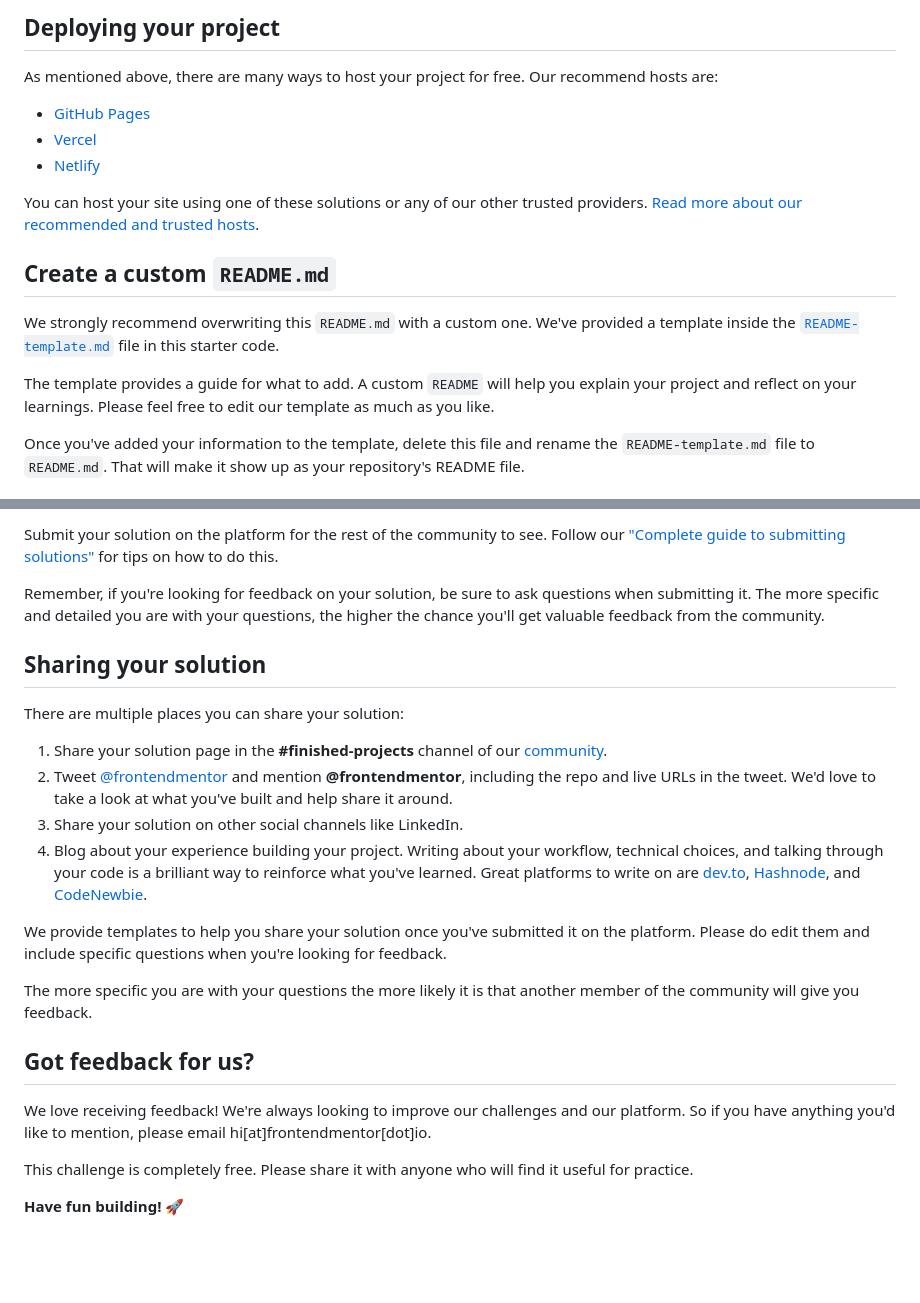
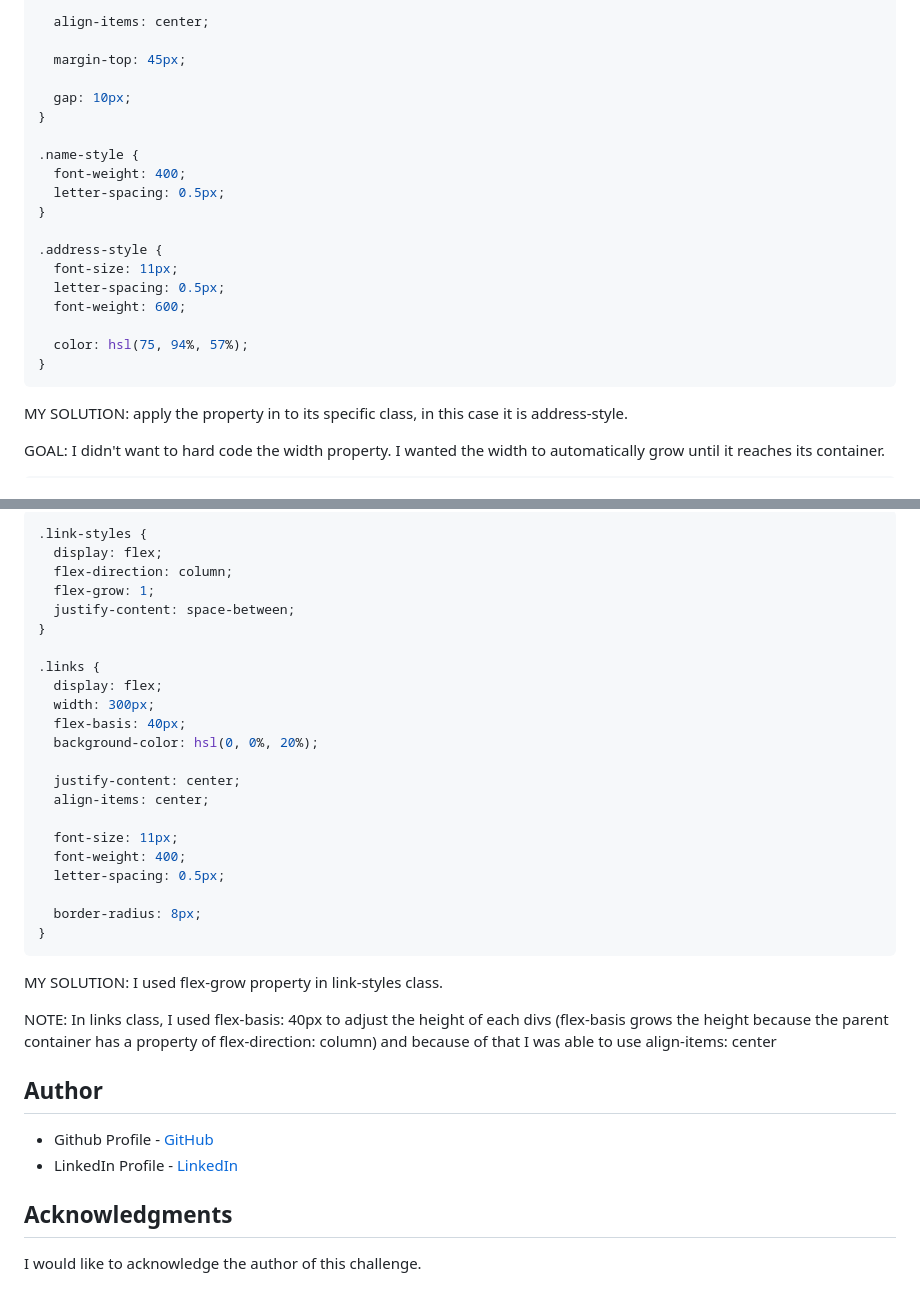
Before and after one commit to hollyBelly2021/social-links-profile-main, a Markdown page: README.md, 2 parts joined by grey strips. Drawn GitHub-style; blank space fills up the shorter version.

````diff
--- a/README.md
+++ b/README.md
@@ -49,19 +56,26 @@ Feel free to use any workflow that you feel comfortable with. Below is a suggest
 
-## Deploying your project
+  align-items: center;
 
-As mentioned above, there are many ways to host your project for free. Our recommend hosts are:
+  margin-top: 45px;
 
-- [GitHub Pages](https://pages.github.com/)
-- [Vercel](https://vercel.com/)
-- [Netlify](https://www.netlify.com/)
+  gap: 10px;
+}
 
-You can host your site using one of these solutions or any of our other trusted providers. [Read more about our recommended and trusted hosts](https://medium.com/frontend-mentor/frontend-mentor-trusted-hosting-providers-bf000dfebe).
+.name-style {
+  font-weight: 400;
+  letter-spacing: 0.5px;
+}
 
-## Create a custom `README.md`
+.address-style {
+  font-size: 11px;
+  letter-spacing: 0.5px;
+  font-weight: 600;
 
-We strongly recommend overwriting this `README.md` with a custom one. We've provided a template inside the [`README-template.md`](./README-template.md) file in this starter code.
+  color: hsl(75, 94%, 57%);
+}
+```
 
-The template provides a guide for what to add. A custom `README` will help you explain your project and reflect on your learnings. Please feel free to edit our template as much as you like.
+MY SOLUTION: apply the property in to its specific class, in this case it is address-style.
 
-Once you've added your information to the template, delete this file and rename the `README-template.md` file to `README.md`. That will make it show up as your repository's README file.
+GOAL: I didn't want to hard code the width property. I wanted the width to automatically grow until it reaches its container.
 
@@ -69,25 +91,38 @@ Once you've added your information to the template, delete this file and rename
 
-Submit your solution on the platform for the rest of the community to see. Follow our ["Complete guide to submitting solutions"](https://medium.com/frontend-mentor/a-complete-guide-to-submitting-solutions-on-frontend-mentor-ac6384162248) for tips on how to do this.
+```css
+.link-styles {
+  display: flex;
+  flex-direction: column;
+  flex-grow: 1;
+  justify-content: space-between;
+}
 
-Remember, if you're looking for feedback on your solution, be sure to ask questions when submitting it. The more specific and detailed you are with your questions, the higher the chance you'll get valuable feedback from the community.
+.links {
+  display: flex;
+  width: 300px;
+  flex-basis: 40px;
+  background-color: hsl(0, 0%, 20%);
 
-## Sharing your solution
+  justify-content: center;
+  align-items: center;
 
-There are multiple places you can share your solution:
+  font-size: 11px;
+  font-weight: 400;
+  letter-spacing: 0.5px;
 
-1. Share your solution page in the **#finished-projects** channel of our [community](https://www.frontendmentor.io/community).
-2. Tweet [@frontendmentor](https://twitter.com/frontendmentor) and mention **@frontendmentor**, including the repo and live URLs in the tweet. We'd love to take a look at what you've built and help share it around.
-3. Share your solution on other social channels like LinkedIn.
-4. Blog about your experience building your project. Writing about your workflow, technical choices, and talking through your code is a brilliant way to reinforce what you've learned. Great platforms to write on are [dev.to](https://dev.to/), [Hashnode](https://hashnode.com/), and [CodeNewbie](https://community.codenewbie.org/).
+  border-radius: 8px;
+}
+```
 
-We provide templates to help you share your solution once you've submitted it on the platform. Please do edit them and include specific questions when you're looking for feedback.
+MY SOLUTION: I used flex-grow property in link-styles class.
 
-The more specific you are with your questions the more likely it is that another member of the community will give you feedback.
+NOTE: In links class, I used flex-basis: 40px to adjust the height of each divs (flex-basis grows the height because the parent container has a property of flex-direction: column) and because of that I was able to use align-items: center
 
-## Got feedback for us?
+## Author
 
-We love receiving feedback! We're always looking to improve our challenges and our platform. So if you have anything you'd like to mention, please email hi[at]frontendmentor[dot]io.
+- Github Profile - [GitHub](https://github.com/hollyBelly2021)
+- LinkedIn Profile - [LinkedIn](www.linkedin.com/in/maea-matugas)
 
-This challenge is completely free. Please share it with anyone who will find it useful for practice.
+## Acknowledgments
 
-**Have fun building!** 🚀
+I would like to acknowledge the author of this challenge.
````
Also changed, not shown: other parts of README.md (+45 -30 lines), README-template.md (deleted, +0 -110 lines), design/challenge2-final.png (added), 1 other file.
